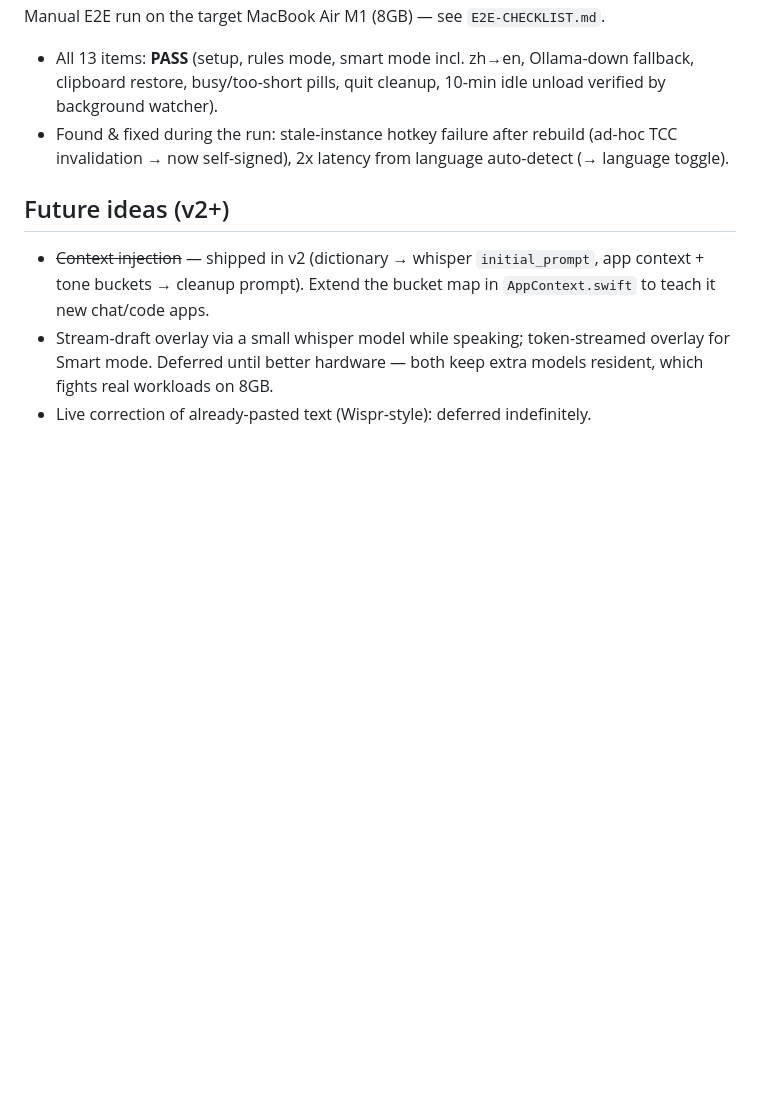
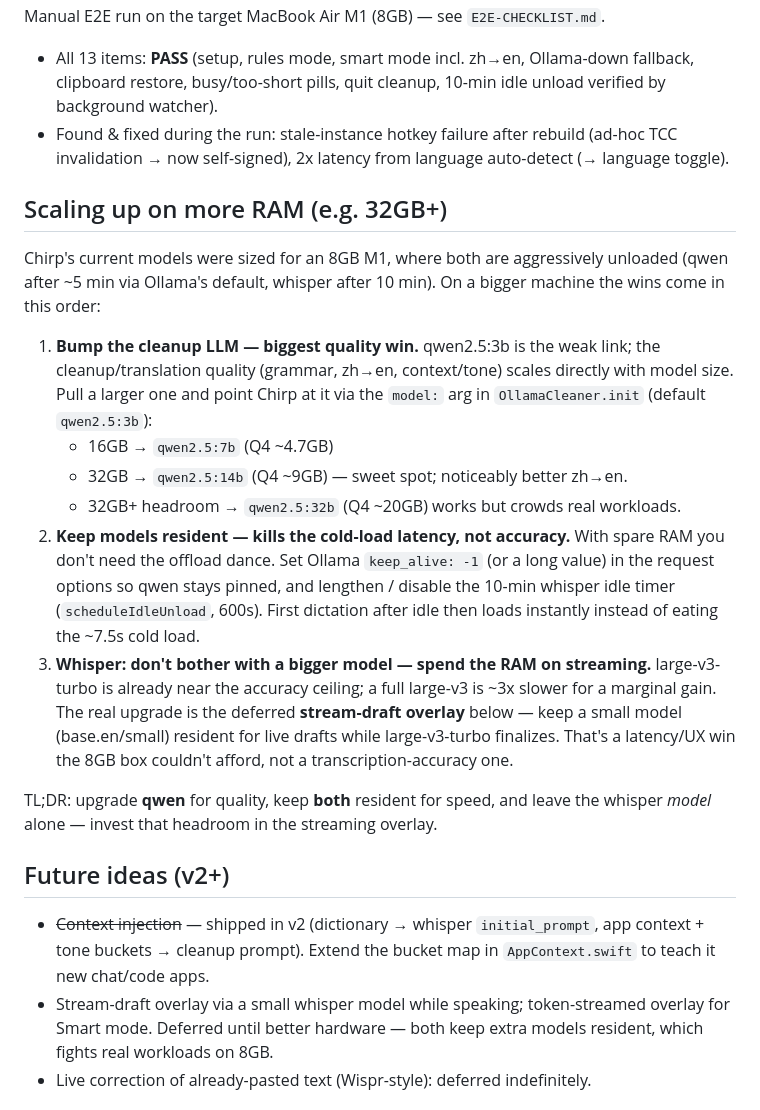
Before and after one commit to JCoder121/murmur, a Markdown page: README.md, the part around the change. GitHub-like rendering; blank space fills up the shorter version.

Commit message:
docs: add "Scaling up on more RAM" guidance to README
Recommend prioritizing a larger qwen cleanup model (14b on 32GB) for
quality, keeping both models resident (keep_alive:-1, longer whisper idle
timer) for latency, and leaving the whisper model as-is in favor of the
deferred stream-draft overlay.

Co-Authored-By: Claude Opus 4.8 <noreply@anthropic.com>

```diff
--- a/README.md
+++ b/README.md
@@ -75,6 +75,35 @@ Manual E2E run on the target MacBook Air M1 (8GB) — see `E2E-CHECKLIST.md`.
   (ad-hoc TCC invalidation → now self-signed), 2x latency from language
   auto-detect (→ language toggle).
 
+## Scaling up on more RAM (e.g. 32GB+)
+
+Chirp's current models were sized for an 8GB M1, where both are aggressively
+unloaded (qwen after ~5 min via Ollama's default, whisper after 10 min). On a
+bigger machine the wins come in this order:
+
+1. **Bump the cleanup LLM — biggest quality win.** qwen2.5:3b is the weak link;
+   the cleanup/translation quality (grammar, zh→en, context/tone) scales
+   directly with model size. Pull a larger one and point Chirp at it via the
+   `model:` arg in `OllamaCleaner.init` (default `qwen2.5:3b`):
+   - 16GB → `qwen2.5:7b` (Q4 ~4.7GB)
+   - 32GB → `qwen2.5:14b` (Q4 ~9GB) — sweet spot; noticeably better zh→en.
+   - 32GB+ headroom → `qwen2.5:32b` (Q4 ~20GB) works but crowds real workloads.
+2. **Keep models resident — kills the cold-load latency, not accuracy.** With
+   spare RAM you don't need the offload dance. Set Ollama `keep_alive: -1` (or a
+   long value) in the request options so qwen stays pinned, and lengthen /
+   disable the 10-min whisper idle timer (`scheduleIdleUnload`, 600s). First
+   dictation after idle then loads instantly instead of eating the ~7.5s cold
+   load.
+3. **Whisper: don't bother with a bigger model — spend the RAM on streaming.**
+   large-v3-turbo is already near the accuracy ceiling; a full large-v3 is ~3x
+   slower for a marginal gain. The real upgrade is the deferred **stream-draft
+   overlay** below — keep a small model (base.en/small) resident for live
+   drafts while large-v3-turbo finalizes. That's a latency/UX win the 8GB box
+   couldn't afford, not a transcription-accuracy one.
+
+TL;DR: upgrade **qwen** for quality, keep **both** resident for speed, and
+leave the whisper *model* alone — invest that headroom in the streaming overlay.
+
 ## Future ideas (v2+)
 
 - ~~Context injection~~ — shipped in v2 (dictionary → whisper `initial_prompt`,
```
